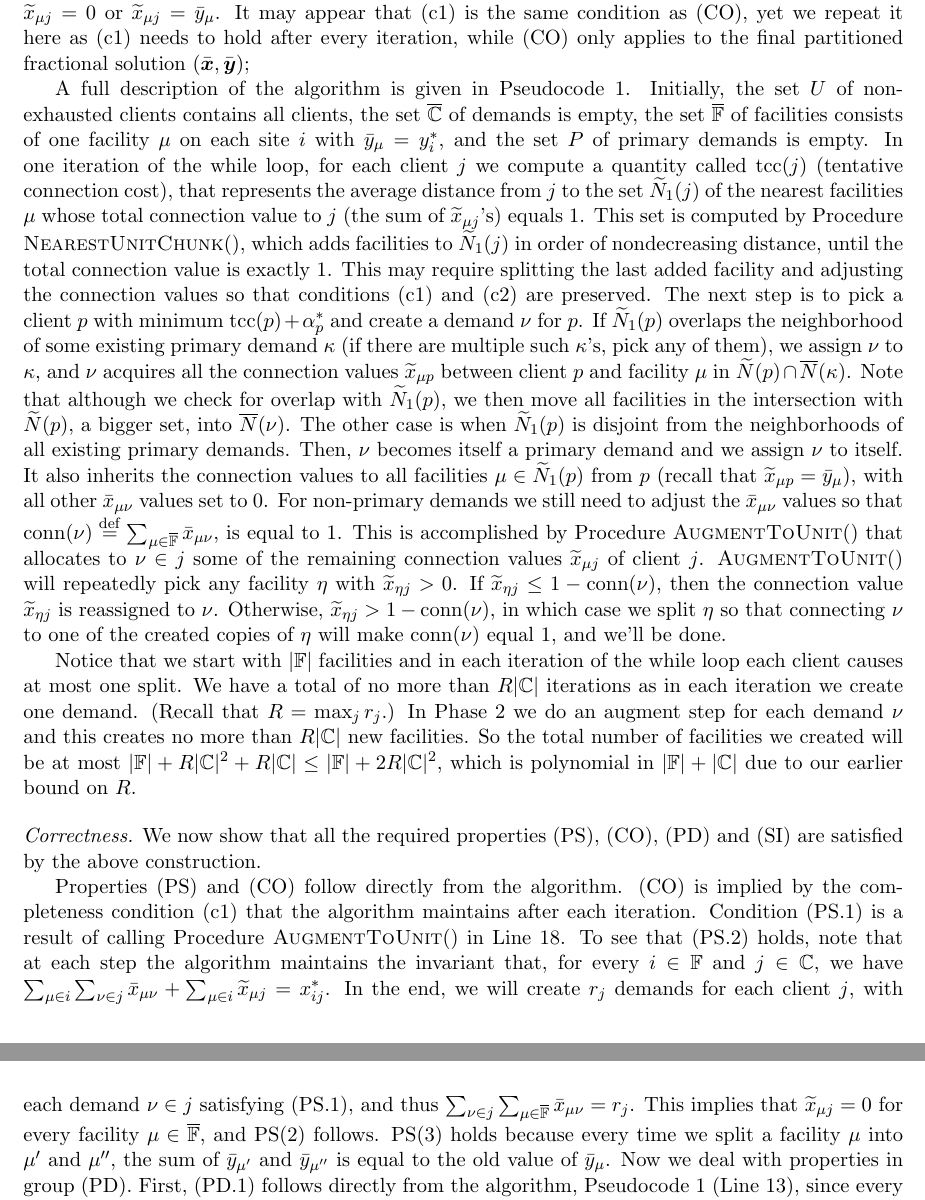
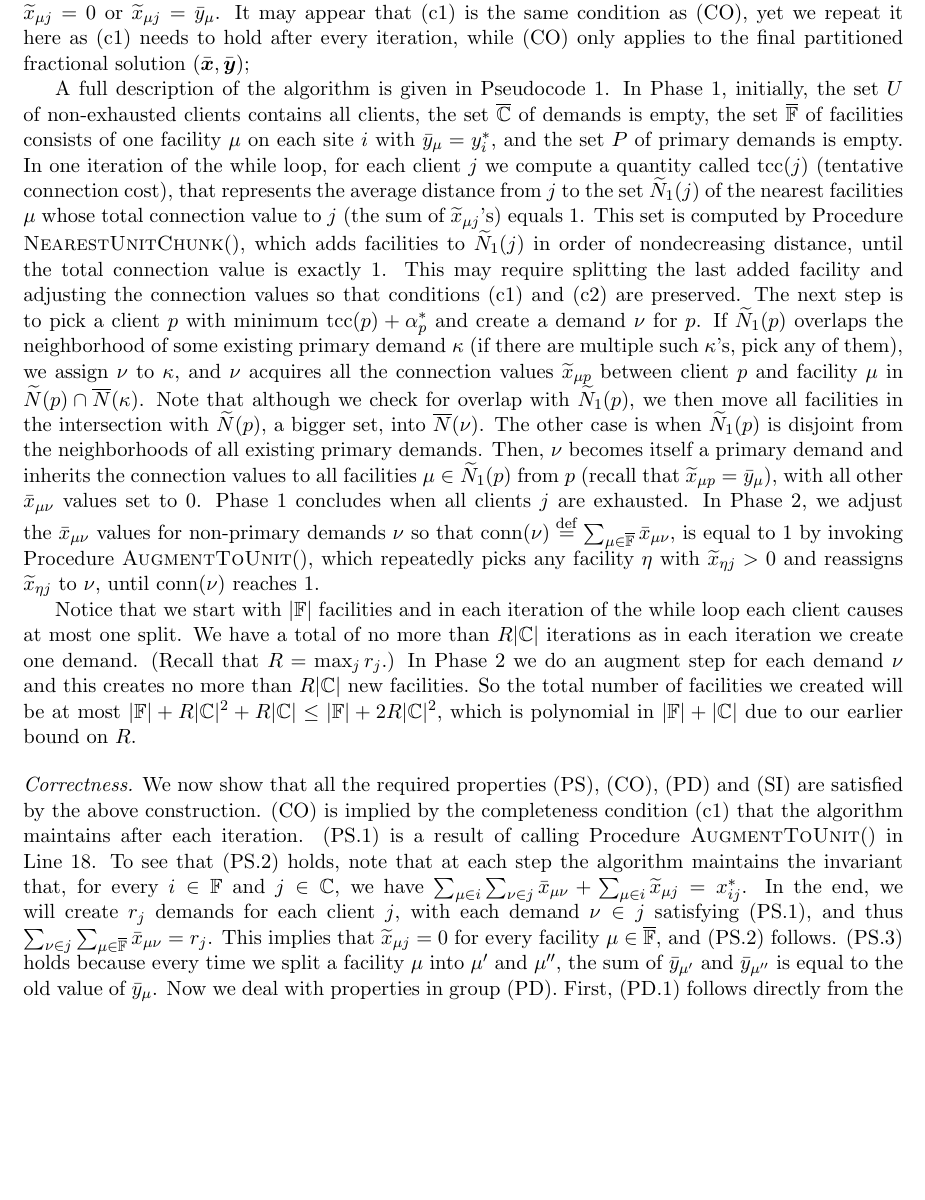
Before and after one commit to lantimilan/facilitylocation, a LaTeX paper (CIAC/ftfpCIAC.tex): two parts of pages 6 and 7 of 21 before the commit and part of page 6 of 21 after it, the two joined at a grey line, cut so that both start at the same text, the shorter picture padded with empty space. Compiled offline with pdfLaTeX.

Commit message:
fix PS(1)

```diff
--- a/CIAC/ftfpCIAC.tex
+++ b/CIAC/ftfpCIAC.tex
@@ -547,17 +547,17 @@ needs to hold after every iteration, while (CO) only applies to the
 final partitioned fractional solution $(\barbfx, \barbfy)$;
 
 A full description of the algorithm is given in
-Pseudocode~\ref{alg:lpr2}.  Initially, the set $U$ of non-exhausted
-clients contains all clients, the set $\demandset$ of demands is
-empty, the set $\facilityset$ of facilities consists of one facility
-$\mu$ on each site $i$ with $\bary_\mu = y^\ast_i$, and the set $P$ of
-primary demands is empty.  In one iteration of the while loop, for
-each client $j$ we compute a quantity called $\tcc(j)$ (tentative
-connection cost), that represents the average distance from $j$ to the
-set $\wtildeN_1(j)$ of the nearest facilities $\mu$ whose total
-connection value to $j$ (the sum of $\tildex_{\mu j}$'s) equals $1$.
-This set is computed by Procedure $\NearestUnitChunk()$, which adds
-facilities to $\wtildeN_1(j)$ in order of nondecreasing distance,
+Pseudocode~\ref{alg:lpr2}. In Phase 1, initially, the set $U$ of
+non-exhausted clients contains all clients, the set $\demandset$ of
+demands is empty, the set $\facilityset$ of facilities consists of one
+facility $\mu$ on each site $i$ with $\bary_\mu = y^\ast_i$, and the
+set $P$ of primary demands is empty.  In one iteration of the while
+loop, for each client $j$ we compute a quantity called $\tcc(j)$
+(tentative connection cost), that represents the average distance from
+$j$ to the set $\wtildeN_1(j)$ of the nearest facilities $\mu$ whose
+total connection value to $j$ (the sum of $\tildex_{\mu j}$'s) equals
+$1$.  This set is computed by Procedure $\NearestUnitChunk()$, which
+adds facilities to $\wtildeN_1(j)$ in order of nondecreasing distance,
 until the total connection value is exactly $1$. This may require
 splitting the last added facility and adjusting the connection values
 so that conditions (c1) and (c2) are preserved. The next step is to
@@ -571,21 +571,17 @@ although we check for overlap with $\wtildeN_1(p)$, we then move all
 facilities in the intersection with $\wtildeN(p)$, a bigger set, into
 $\wbarN(\nu)$.  The other case is when $\wtildeN_1(p)$ is disjoint
 from the neighborhoods of all existing primary demands. Then, $\nu$
-becomes itself a primary demand and we assign $\nu$ to itself. It also
-inherits the connection values to all facilities $\mu\in\wtildeN_1(p)$
-from $p$ (recall that $\tildex_{\mu p} = \bary_{\mu}$), with all other
-$\barx_{\mu\nu}$ values set to $0$. For non-primary demands we still
-need to adjust the $\barx_{\mu\nu}$ values so that $\connsum(\nu)
+becomes itself a primary demand and inherits the connection values to
+all facilities $\mu\in\wtildeN_1(p)$ from $p$ (recall that
+$\tildex_{\mu p} = \bary_{\mu}$), with all other $\barx_{\mu\nu}$
+values set to $0$. Phase 1 concludes when all clients $j$ are
+exhausted. In Phase 2, we adjust the $\barx_{\mu\nu}$ values for
+non-primary demands $\nu$ so that $\connsum(\nu)
 \stackrel{\mathrm{def}}{=} \sum_{\mu\in\facilityset}\barx_{\mu \nu}$,
-is equal to $1$. This is accomplished by Procedure $\AugmentToUnit()$
-that allocates to $\nu\in j$ some of the remaining connection values
-$\tildex_{\mu j}$ of client $j$. $\AugmentToUnit()$ will repeatedly
-pick any facility $\eta$ with $\tildex_{\eta j} >0$.  If
-$\tildex_{\eta j} \leq 1-\connsum(\nu)$, then the connection value
-$\tildex_{\eta j}$ is reassigned to $\nu$.  Otherwise, $\tildex_{\eta
-  j} > 1-\connsum(\nu)$, in which case we split $\eta$ so that
-connecting $\nu$ to one of the created copies of $\eta$ will make
-$\connsum(\nu)$ equal $1$, and we'll be done.
+is equal to $1$ by invoking Procedure $\AugmentToUnit()$, which
+repeatedly picks any facility $\eta$ with $\tildex_{\eta j} >0$ and
+reassigns $\tildex_{\eta j}$ to $\nu$, until $\connsum(\nu)$ reaches
+$1$.
 
 %%%%%%%%%%%
 
@@ -658,13 +654,10 @@ $R$.
 
 \medskip
 
-\emparagraph{Correctness.}  We now show that all the
-required properties (PS), (CO), (PD) and (SI) are satisfied
-by the above construction.
-
-Properties~(PS) and (CO) follow directly from the algorithm. (CO) is
-implied by the completeness condition (c1) that the algorithm
-maintains after each iteration. Condition~(PS.\ref{PS:one}) is a
+\emparagraph{Correctness.}  We now show that all the required
+properties (PS), (CO), (PD) and (SI) are satisfied by the above
+construction. (CO) is implied by the completeness condition (c1) that
+the algorithm maintains after each iteration. (PS.\ref{PS:one}) is a
 result of calling Procedure~$\AugmentToUnit()$ in Line~18. To see that
 (PS.\ref{PS:xij}) holds, note that at each step the algorithm
 maintains the invariant that, for every $i\in\sitesset$ and
```
Also changed, not shown: CIAC/ftfpCIAC.pdf, CIAC/ftfpCIAC.tex (4 more changed lines).
